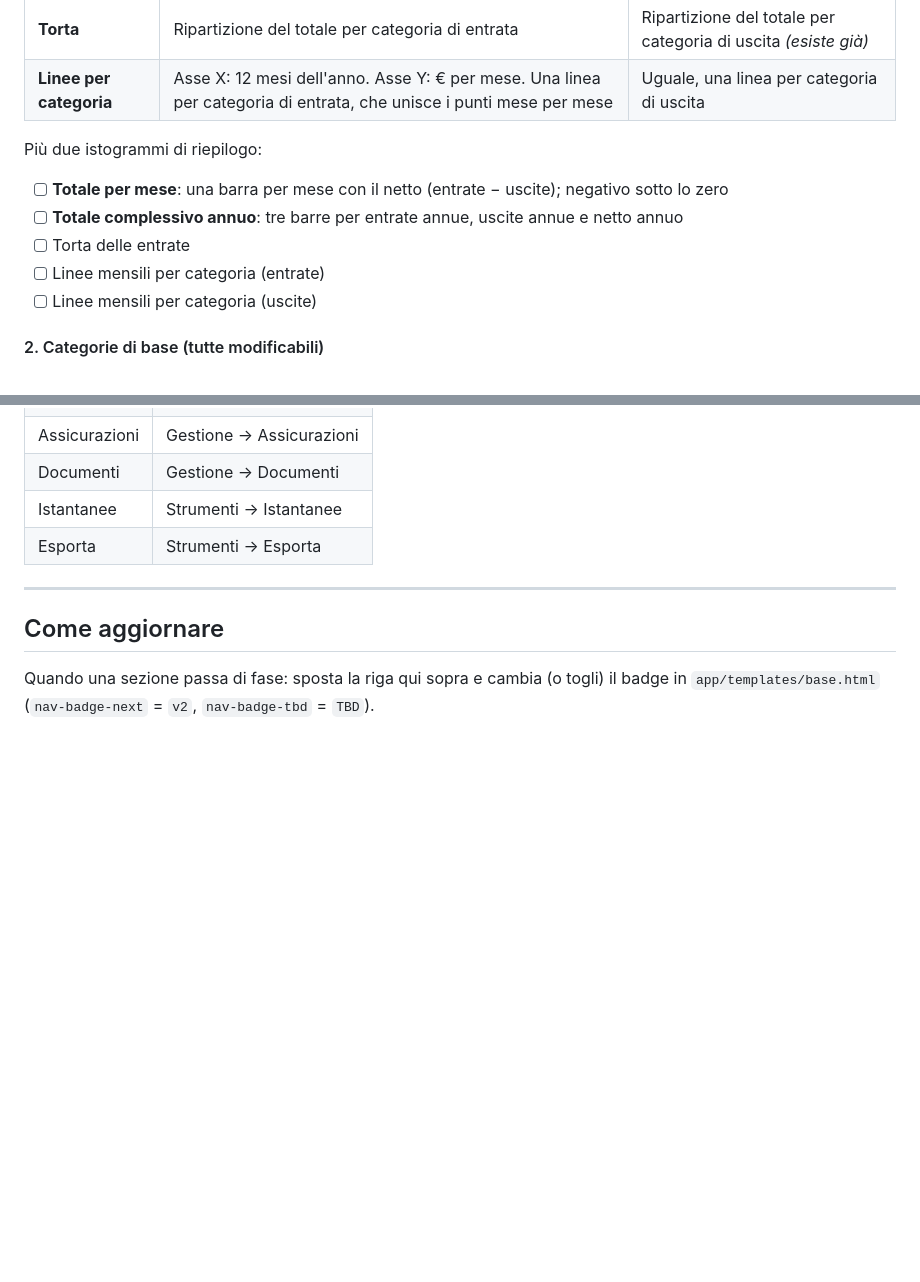
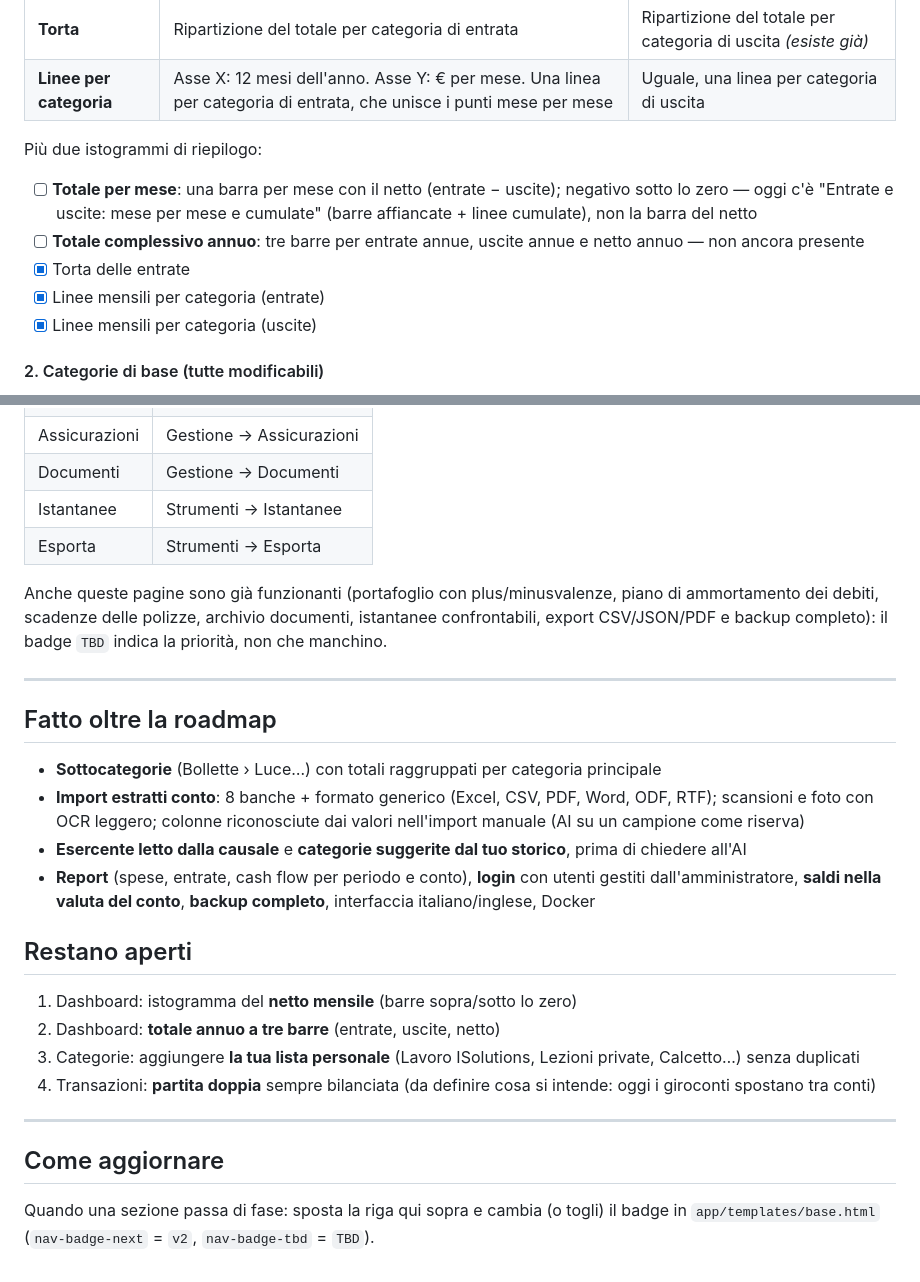
Before and after one commit to Dona317/MyFinancePlace, a Markdown page: ROADMAP.md, 2 parts joined by grey strips. Drawn GitHub-style; blank space fills up the shorter version.

```diff
--- a/ROADMAP.md
+++ b/ROADMAP.md
@@ -49,10 +53,11 @@ Quattro grafici in coppia, entrate a sinistra e uscite a destra:
 Più due istogrammi di riepilogo:
 
 - [ ] **Totale per mese**: una barra per mese con il netto (entrate − uscite); negativo sotto lo zero
-- [ ] **Totale complessivo annuo**: tre barre per entrate annue, uscite annue e netto annuo
-- [ ] Torta delle entrate
-- [ ] Linee mensili per categoria (entrate)
-- [ ] Linee mensili per categoria (uscite)
+  — oggi c'è "Entrate e uscite: mese per mese e cumulate" (barre affiancate + linee cumulate), non la barra del netto
+- [ ] **Totale complessivo annuo**: tre barre per entrate annue, uscite annue e netto annuo — non ancora presente
+- [x] Torta delle entrate
+- [x] Linee mensili per categoria (entrate)
+- [x] Linee mensili per categoria (uscite)
 
 #### 2. Categorie di base (tutte modificabili)
 
@@ -121,6 +130,28 @@ Ordine interno da definire.
 | Istantanee | Strumenti → Istantanee |
 | Esporta | Strumenti → Esporta |
 
+Anche queste pagine sono già funzionanti (portafoglio con plus/minusvalenze, piano di ammortamento dei debiti,
+scadenze delle polizze, archivio documenti, istantanee confrontabili, export CSV/JSON/PDF e backup completo):
+il badge `TBD` indica la priorità, non che manchino.
+
+---
+
+## Fatto oltre la roadmap
+
+- **Sottocategorie** (Bollette › Luce…) con totali raggruppati per categoria principale
+- **Import estratti conto**: 8 banche + formato generico (Excel, CSV, PDF, Word, ODF, RTF); scansioni e foto con OCR
+  leggero; colonne riconosciute dai valori nell'import manuale (AI su un campione come riserva)
+- **Esercente letto dalla causale** e **categorie suggerite dal tuo storico**, prima di chiedere all'AI
+- **Report** (spese, entrate, cash flow per periodo e conto), **login** con utenti gestiti dall'amministratore,
+  **saldi nella valuta del conto**, **backup completo**, interfaccia italiano/inglese, Docker
+
+## Restano aperti
+
+1. Dashboard: istogramma del **netto mensile** (barre sopra/sotto lo zero)
+2. Dashboard: **totale annuo a tre barre** (entrate, uscite, netto)
+3. Categorie: aggiungere **la tua lista personale** (Lavoro ISolutions, Lezioni private, Calcetto…) senza duplicati
+4. Transazioni: **partita doppia** sempre bilanciata (da definire cosa si intende: oggi i giroconti spostano tra conti)
+
 ---
 
 ## Come aggiornare
```
Also changed, not shown: other parts of ROADMAP.md (+21 -13 lines).
